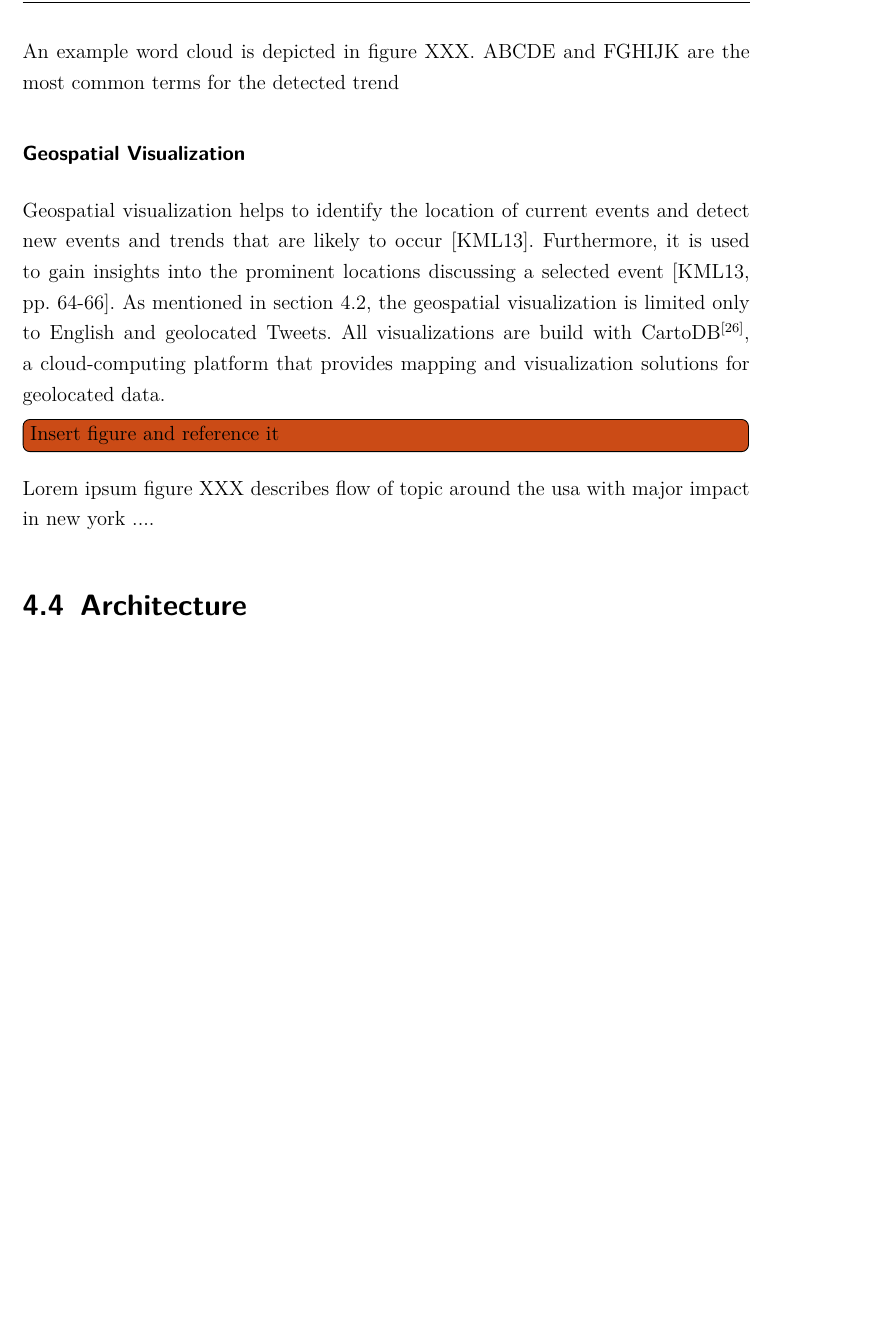
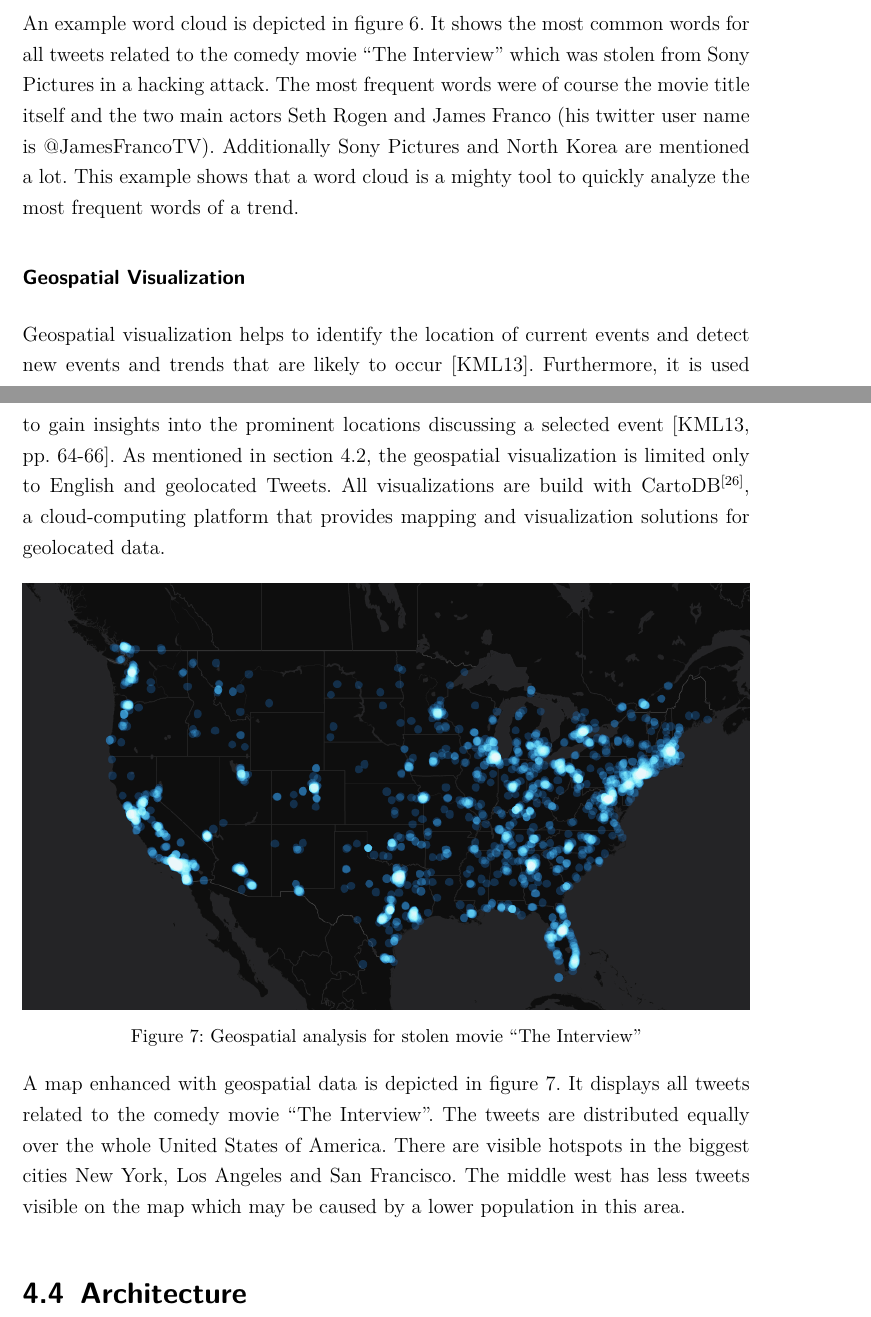
Before and after one commit to henningmu/trendanalysis-paper, a LaTeX thesis (Paper.tex, which reads Content/Chapters/04_Implementation.tex): part of page 27 of 41 before the commit and two parts of pages 28 and 29 of 43 after it, the two joined at a grey line, cut so that both start at the same text, the shorter picture padded with empty space. The pictures show the PDF file Paper.pdf that the author committed with the source.

Commit message:
Added figures and their descriptions

```diff
--- a/Content/Chapters/04_Implementation.tex
+++ b/Content/Chapters/04_Implementation.tex
@@ -51,7 +43,16 @@ A \textbf{bag of words model} describes a technique where documents are analysed
 \subsection{Sentiment Analysis}
 \label{subsec:sentiment-analysis}
 Sentiment Analysis is a widely used NLP technique to analyze social media data. Therefore, many companies, such as AlchemyAPI\footnote{\url{http://alchemyapi.com} \accessednote}, ViralHeat\footnote{\url{http://viralheat.com} \accessednote} and TextAlytics\footnote{\url{http://textalytics.com} \accessednote}, offer commercial web services to detect sentimental information of any text data by utilizing machine learning techniques. Several open-source machine learning toolkits, e.g. Weka\footnote{\url{http://cs.waikato.ac.nz/ml/weka} \accessednote} and Mallet\footnote{\url{http://mallet.cs.umass.edu} \accessednote}, offer similar algorithm that can be trained to classify and compute the corresponding sentiment. Further, these libraries are also suited for topic modeling, information extraction and pattern recognition on big social data. Apache UIMA\footnote{\url{http://uima.apache.org} \accessednote} and Gate\footnote{\url{http://gate.ac.uk} \accessednote} provide extensible frameworks to combine and manage these technologies for the analysis of unstructured information.
-\todo[inline]{Insert figure and reference it}
+
+\begin{figure}[H]
+  \centering
+        \includegraphics[width=\textwidth]{final_sentiment_theinterview}
+  \caption[Sentiment analysis for stolen movie \enquote{The Interview}]{Sentiment analysis for stolen movie \enquote{The Interview}}
+  \label{fig:sentiment-interview}
+  \vspace{-1.3em}
+\end{figure}
+
+Figure \ref{fig:sentiment-interview} shows the sentiment analysis for the comedy movie \enquote{The Interview}. The movie features North Korean dictator Kim Jong-un and has been stolen from Sony Pictures in an attack from the crew Guardians of Peace (GOP). Till today it is unknown who this group is but the Federal Bureau of Investigation (FBI) suspects North Korean hackers are responsible for the attack. \cite{guardian2014interview} The sentiment analysis shows the three clearly distinguishable sentiments \textit{negative}, \textit{neutral} and \textit{positive}. There are a lot of negative reactions to the movie itself but not about Sony Pictures putting it online for everyone to watch. About Sony's decision to put the movie online and only show it in selected cinemas was mostly reported with a neutral sentiment.
 
 
 \subsection{Topic Modelling}
@@ -85,8 +86,17 @@ To understand and interpret the results of this big social data analysis, we use
 \subsubsection{Time Series}
 \label{subsubsec:vis-time-series}
 The time series visualization is used to display the course of an event or a trend. It displays the dates in which the trend has been monitored on the horizontal axis against the count of tweets collected for that topic on the vertical axis. The time series evaluation are particularly good when it comes to detecting new trends. Most trending topics will not show up in previous data at all but as soon as they begin to trend they show as clear peaks in the times series graph.
-\todo[inline]{Insert figure and reference it}
-Figure XX shows a time series visualization of the hashtags \textit{XXX} and \textit{XXX}. There is an observable peak of both hashtags on XXXXXXXXXX which is very hard to spot when solely looking at the data without any visualization. The big advantage of the time series visualization over the other visualization techniques is that it considers the time. That allows us to see when a topic begins to trend.
+
+\begin{figure}[H]
+  \centering
+        \includegraphics[width=\textwidth]{final_timeseries_theinterview}
+  \caption[Time series for stolen movie \enquote{The Interview}]{Time series for stolen movie \enquote{The Interview}}
+  \label{fig:time-series-interview}
+  \vspace{-1.3em}
+\end{figure}
+
+\todo[inline]{reference and describe figure}
+Figure \ref{fig:time-series-interview} shows a time series visualization of the hashtags \textit{\#theinterview} and \textit{\#northkorea} and the user mention \textit{@SethRogen} all belonging to the trend of the stolen comedy movie \enquote{The Interview}. Seth Rogen is the main actor of the comedy. There is an observable peak for both hashtags and the user mention on 18\textsuperscript{th} of December on this Sony announced that they will not screen the movie as a reaction to the hackers' threat of terrorist attacks on cinemas showing the movie. On 24\textsuperscript{th} of December Sony decided to make the movie online available via stream. This decision is visible as a peak in the time series visualization as well. The third and last peak in the visualization is based on a live tweeting event from main actor Seth Rogen who tweeted his comments and stories from set while watching the movie. \cite{deadline2014interview}
 
 \subsubsection{Word Clouds}
 \label{subsubsec:vis-word-clouds}
@@ -94,18 +104,30 @@ The word cloud visualization highlights the most frequently occurring terms in t
 
 The current implementation uses all tweets related to a trend and transforms them into a word cloud. Therefore all tweets are read from the database and then the frequency of each word in the text is counted using wordfreq.js\footnote{\url{http://timdream.org/wordfreq} \accessednote}. Finally, every unique word and the associated frequency is forwarded to wordcloud2.js\footnote{\url{http://timdream.org/wordcloud2.js} \accessednote}, a JavaScript visualization library, to render the corresponding word cloud.
 
-\todo[inline]{Insert figure and reference it}
+\begin{figure}[H]
+  \centering
+        \includegraphics[width=\textwidth]{final_wordcloud_theinterview}
+  \caption[Word cloud for stolen movie \enquote{The Interview}]{Word cloud for stolen movie \enquote{The Interview}}
+  \label{fig:word-cloud-interview}
+  \vspace{-1.3em}
+\end{figure}
 
-An example word cloud is depicted in figure XXX. ABCDE and FGHIJK are the most common terms for the detected trend
+An example word cloud is depicted in figure \ref{fig:word-cloud-interview}. It shows the most common words for all tweets related to the comedy movie \enquote{The Interview} which was stolen from Sony Pictures in a hacking attack. The most frequent words were of course the movie title itself and the two main actors Seth Rogen and James Franco (his twitter user name is @JamesFrancoTV). Additionally Sony Pictures and North Korea are mentioned a lot. This example shows that a word cloud is a mighty tool to quickly analyze the most frequent words of a trend.
+
 
 \subsubsection{Geospatial Visualization}
 \label{subsubsection:vis-geospatial}
 Geospatial visualization helps to identify the location of current events and detect new events and trends that are likely to occur \cite{TwitterDataAnalytics2013}. Furthermore, it is used to gain insights into the prominent locations discussing a selected event \cite[64-66]{TwitterDataAnalytics2013}. As mentioned in section \ref{sec:setup}, the geospatial visualization is limited only to English and geolocated Tweets. All visualizations are build with CartoDB\footnote{\url{http://cartodb.com} \accessednote}, a cloud-computing platform that provides mapping and visualization solutions for geolocated data.
 
-\todo[inline]{Insert figure and reference it}
+\begin{figure}[H]
+  \centering
+        \includegraphics[width=\textwidth]{final_geospatial_map_theinterview}
+  \caption[Geospatial analysis for stolen movie \enquote{The Interview}]{Geospatial analysis for stolen movie \enquote{The Interview}}
+  \label{fig:map-interview}
+  \vspace{-1.3em}
+\end{figure}
 
-Lorem ipsum figure XXX describes flow of topic around the usa with major impact in new york ....
-
+A map enhanced with geospatial data is depicted in figure \ref{fig:map-interview}. It displays all tweets related to the comedy movie \enquote{The Interview}. The tweets are distributed equally over the whole United States of America. There are visible hotspots in the biggest cities New York, Los Angeles and San Francisco. The middle west has less tweets visible on the map which may be caused by a lower population in this area.
 
 \section{Architecture}
 \label{sec:architecture}
```
Also changed, not shown: Literature/Literature.bib (+20 -0 lines), Figures/final_geospatial_map_theinterview.png (added), Figures/final_geospatial_newyear.png (added), Figures/final_googletrend_timeseries_comparison_airasia.png (added), Figures/final_googletrend_timeseries_comparison_airasia_2.png (added), Figures/final_sentiment_theinterview.png (added), Figures/final_wordcloud_theinterview.png (added), Paper.pdf, Content/Chapters/04_Implementation.tex (8 more changed lines).
